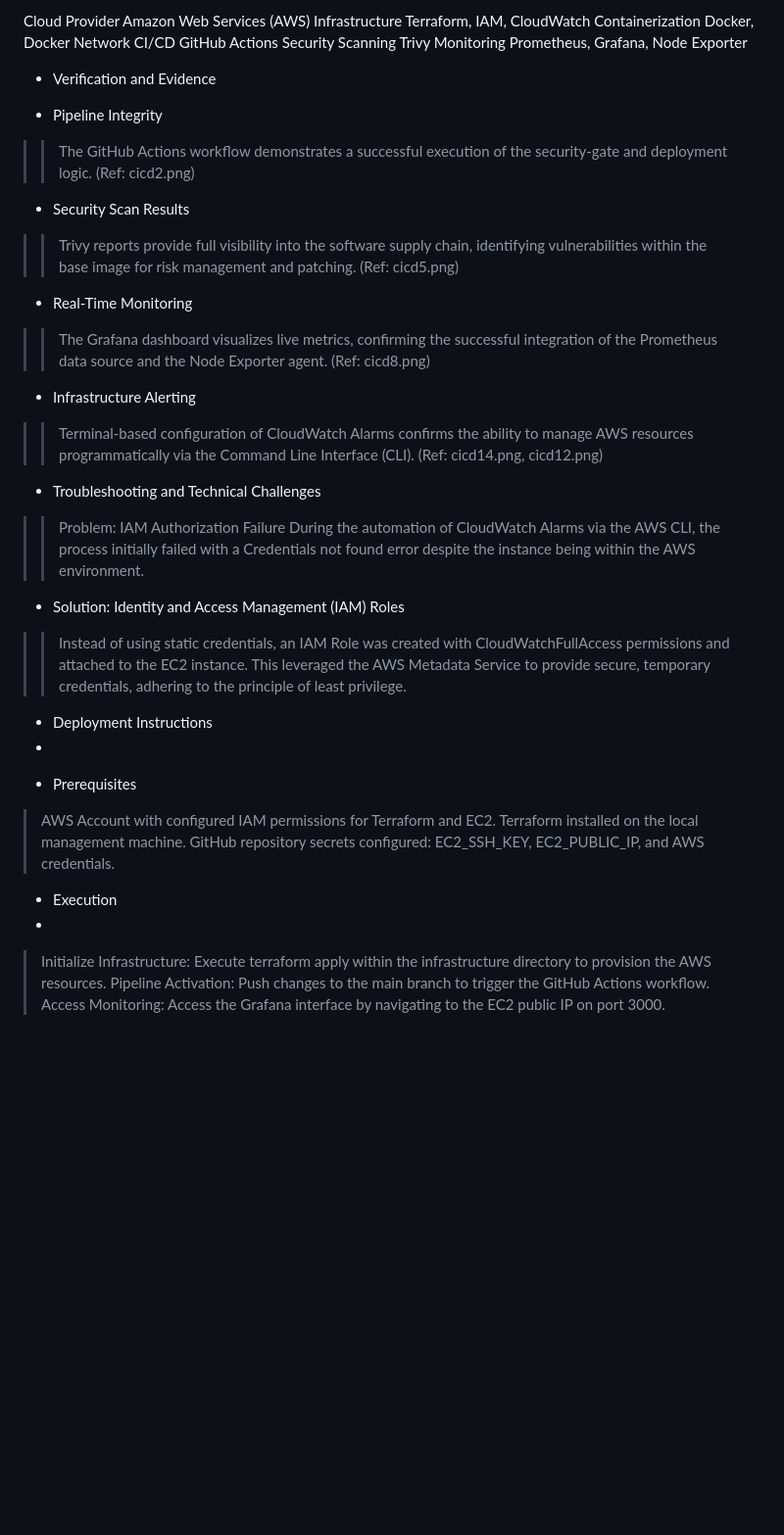
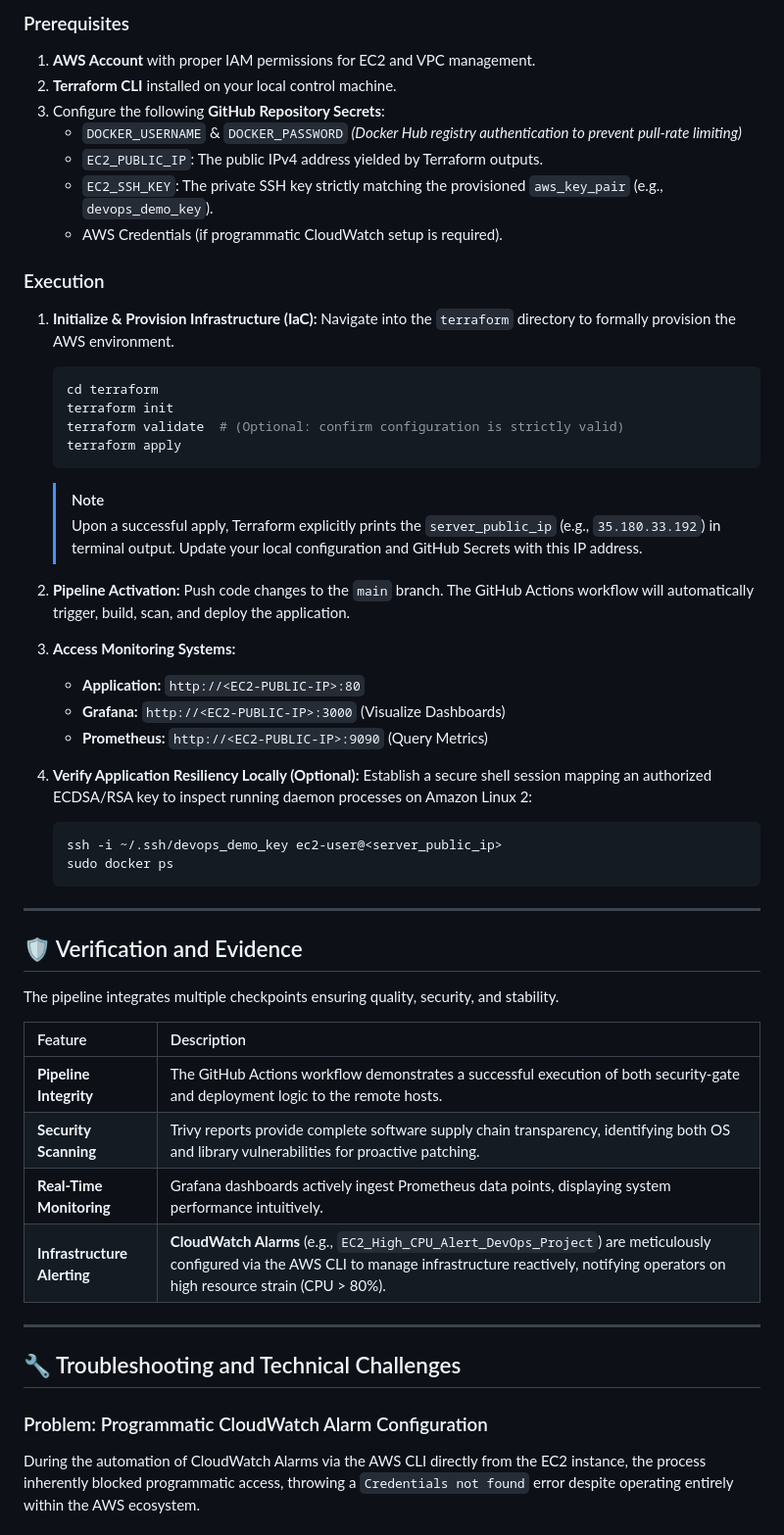
Before and after one commit to WAELTOUKEBRI/aws-devops-cicd-project, a Markdown page: README.md, the part around one of its changes. Shown at 98% size. GitHub-like rendering; blank space fills up the shorter version.

Commit message:
docs: overhaul README with professional Cloud-Native and AWS details

````diff
--- a/README.md
+++ b/README.md
@@ -37,44 +68,58 @@
 
-Cloud Provider      	Amazon Web Services (AWS)
-Infrastructure	      Terraform, IAM, CloudWatch
-Containerization      	Docker, Docker Network
-CI/CD	                      GitHub Actions
-Security Scanning	              Trivy
-Monitoring           	Prometheus, Grafana, Node Exporter
+### Prerequisites
+1. **AWS Account** with proper IAM permissions for EC2 and VPC management.
+2. **Terraform CLI** installed on your local control machine.
+3. Configure the following **GitHub Repository Secrets**:
+   * `DOCKER_USERNAME` & `DOCKER_PASSWORD` *(Docker Hub registry authentication to prevent pull-rate limiting)*
+   * `EC2_PUBLIC_IP`: The public IPv4 address yielded by Terraform outputs.
+   * `EC2_SSH_KEY`: The private SSH key strictly matching the provisioned `aws_key_pair` (e.g., `devops_demo_key`).
+   * AWS Credentials (if programmatic CloudWatch setup is required).
 
-* Verification and Evidence
- - Pipeline Integrity
- >> The GitHub Actions workflow demonstrates a successful execution of the security-gate and deployment logic.
-(Ref: cicd2.png)
+### Execution
 
-- Security Scan Results
->> Trivy reports provide full visibility into the software supply chain, identifying vulnerabilities within the base image for risk management and patching.
-(Ref: cicd5.png)
+1. **Initialize & Provision Infrastructure (IaC):**
+   Navigate into the `terraform` directory to formally provision the AWS environment.
+   ```bash
+   cd terraform
+   terraform init
+   terraform validate  # (Optional: confirm configuration is strictly valid)
+   terraform apply
+   ```
+   > [!NOTE]
+   > Upon a successful apply, Terraform explicitly prints the `server_public_ip` (e.g., `35.180.33.192`) in terminal output. Update your local configuration and GitHub Secrets with this IP address.
 
-- Real-Time Monitoring
->> The Grafana dashboard visualizes live metrics, confirming the successful integration of the Prometheus data source and the Node Exporter agent.
-(Ref: cicd8.png)
+2. **Pipeline Activation:**
+   Push code changes to the `main` branch. The GitHub Actions workflow will automatically trigger, build, scan, and deploy the application.
 
-- Infrastructure Alerting
->> Terminal-based configuration of CloudWatch Alarms confirms the ability to manage AWS resources programmatically via the Command Line Interface (CLI).
-(Ref: cicd14.png, cicd12.png)
+3. **Access Monitoring Systems:**
+   * **Application:** `http://<EC2-PUBLIC-IP>:80`
+   * **Grafana:** `http://<EC2-PUBLIC-IP>:3000` (Visualize Dashboards)
+   * **Prometheus:** `http://<EC2-PUBLIC-IP>:9090` (Query Metrics)
 
-- Troubleshooting and Technical Challenges
->> Problem: IAM Authorization Failure
->> During the automation of CloudWatch Alarms via the AWS CLI, the process initially failed with a Credentials not found error despite the instance being within the AWS environment.
+4. **Verify Application Resiliency Locally (Optional):**
+   Establish a secure shell session mapping an authorized ECDSA/RSA key to inspect running daemon processes on Amazon Linux 2:
+   ```bash
+   ssh -i ~/.ssh/devops_demo_key ec2-user@<server_public_ip>
+   sudo docker ps
+   ```
 
-- Solution: Identity and Access Management (IAM) Roles
->> Instead of using static credentials, an IAM Role was created with CloudWatchFullAccess permissions and attached to the EC2 instance. This leveraged the AWS Metadata Service to provide secure, temporary credentials, adhering to the principle of least privilege.
+---
 
-* Deployment Instructions
-*
-- Prerequisites
-> AWS Account with configured IAM permissions for Terraform and EC2.
-> Terraform installed on the local management machine.
-> GitHub repository secrets configured: EC2_SSH_KEY, EC2_PUBLIC_IP, and AWS credentials.
+## 🛡️ Verification and Evidence
 
-- Execution
--
-> Initialize Infrastructure: Execute terraform apply within the infrastructure directory to provision the AWS resources.
-> Pipeline Activation: Push changes to the main branch to trigger the GitHub Actions workflow.
-> Access Monitoring: Access the Grafana interface by navigating to the EC2 public IP on port 3000.
+The pipeline integrates multiple checkpoints ensuring quality, security, and stability.
+
+| Feature | Description |
+| :--- | :--- |
+| **Pipeline Integrity** | The GitHub Actions workflow demonstrates a successful execution of both security-gate and deployment logic to the remote hosts. |
+| **Security Scanning** | Trivy reports provide complete software supply chain transparency, identifying both OS and library vulnerabilities for proactive patching. |
+| **Real-Time Monitoring** | Grafana dashboards actively ingest Prometheus data points, displaying system performance intuitively. |
+| **Infrastructure Alerting** | **CloudWatch Alarms** (e.g., `EC2_High_CPU_Alert_DevOps_Project`) are meticulously configured via the AWS CLI to manage infrastructure reactively, notifying operators on high resource strain (CPU > 80%). |
+
+---
+
+## 🔧 Troubleshooting and Technical Challenges
+
+### Problem: Programmatic CloudWatch Alarm Configuration
+During the automation of CloudWatch Alarms via the AWS CLI directly from the EC2 instance, the process inherently blocked programmatic access, throwing a `Credentials not found` error despite operating entirely within the AWS ecosystem.
+
````
Also changed, not shown: other parts of README.md (+81 -20 lines).
